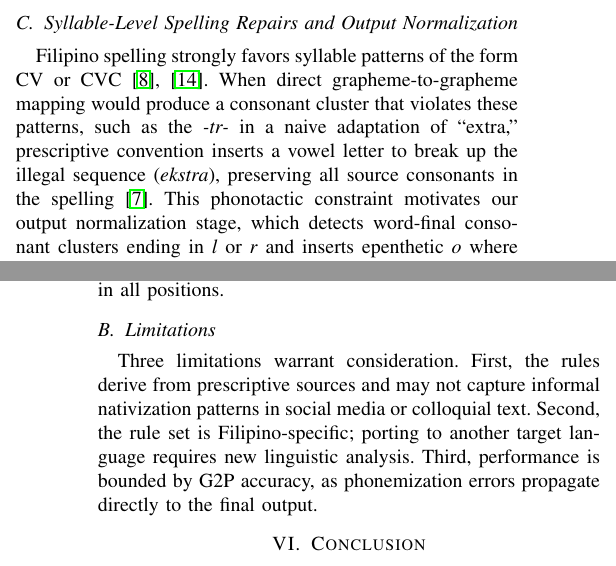
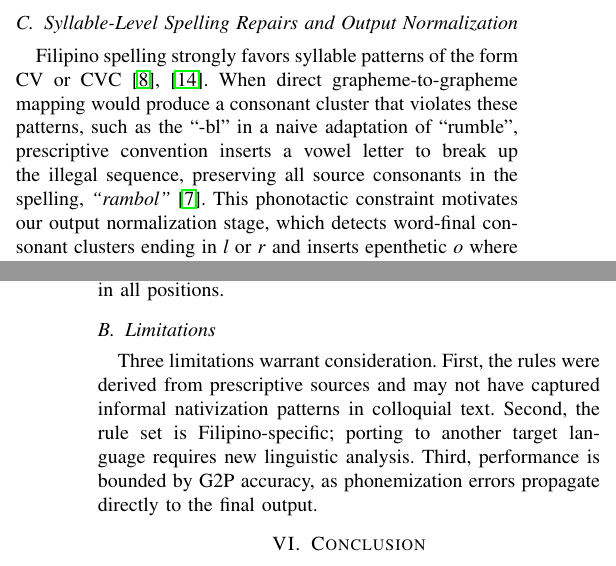
Before and after one commit to Mango-Cats/tagabaybay-docs, a LaTeX paper (paper/main.tex, which reads paper/chapters/filipino_orthography.tex, paper/chapters/results_and_discussion.tex): two parts of the columns of pages 2 and 5 of 5, joined at a grey line, cut so that both start at the same text. Compiled offline with pdfLaTeX.

Commit message:
Fix grammatical errors and improve clarity in Filipino orthography and results sections

```diff
--- a/paper/chapters/filipino_orthography.tex
+++ b/paper/chapters/filipino_orthography.tex
@@ -56,10 +56,10 @@ the appropriate mapping.
 
 Filipino spelling strongly favors syllable patterns of the form CV or
 CVC~\cite{llamzon1966,magpale2024}. When direct grapheme-to-grapheme mapping would produce
-a consonant cluster that violates these patterns, such as the \emph{-tr-} in a
-naive adaptation of ``extra,'' prescriptive convention inserts a vowel letter to
-break up the illegal sequence (\emph{ekstra}), preserving all source consonants
-in the spelling~\cite{almario2014}. This phonotactic constraint motivates our
+a consonant cluster that violates these patterns, such as the ``-bl'' in a
+naive adaptation of ``rumble'', prescriptive convention inserts a vowel letter to
+break up the illegal sequence, preserving all source consonants
+in the spelling, \emph{``rambol''}~\cite{almario2014}. This phonotactic constraint motivates our
 output normalization stage, which detects word-final consonant clusters ending
 in \emph{l} or \emph{r} and inserts epenthetic \emph{o} where needed. The
 normalization pass also collapses contiguous duplicate graphemes and removes
--- a/paper/chapters/results_and_discussion.tex
+++ b/paper/chapters/results_and_discussion.tex
@@ -82,9 +82,8 @@ Filipino alphabet, retains the fricative in all positions.
 
 \subsection{Limitations}
 
-Three limitations warrant consideration. First, the rules derive from
-prescriptive sources and may not capture informal nativization patterns in
-social media or colloquial text. Second, the rule set is Filipino-specific;
+Three limitations warrant consideration. First, the rules were derived from
+prescriptive sources and may not have captured informal nativization patterns in colloquial text. Second, the rule set is Filipino-specific;
 porting to another target language requires new linguistic analysis. Third,
 performance is bounded by G2P accuracy, as phonemization errors propagate
 directly to the final output.
```
Also changed, not shown: paper/chapters/filipino_orthography.tex (4 more changed lines).
